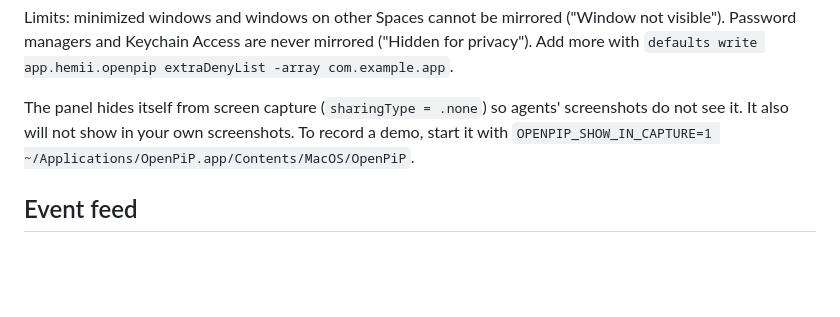
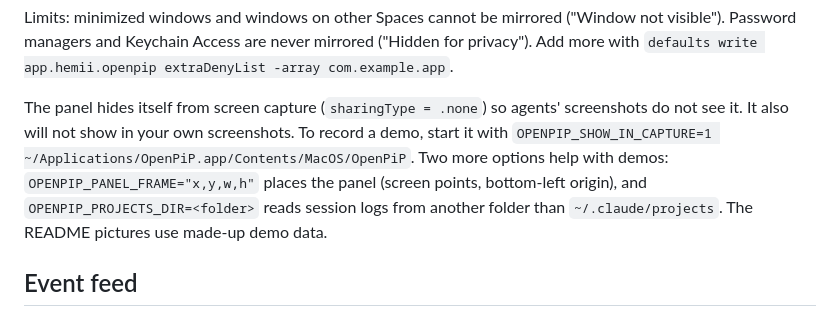
Before and after one commit to vcspr/openPIP, a Markdown page: README.md, the part around one of its changes. GitHub-like rendering; blank space fills up the shorter version.

```diff
--- a/README.md
+++ b/README.md
@@ -92,7 +96,10 @@ Password managers and Keychain Access are never mirrored ("Hidden for privacy").
 
 The panel hides itself from screen capture (`sharingType = .none`) so agents' screenshots do not see it.
 It also will not show in your own screenshots. To record a demo, start it with
-`OPENPIP_SHOW_IN_CAPTURE=1 ~/Applications/OpenPiP.app/Contents/MacOS/OpenPiP`.
+`OPENPIP_SHOW_IN_CAPTURE=1 ~/Applications/OpenPiP.app/Contents/MacOS/OpenPiP`. Two more options help with demos:
+`OPENPIP_PANEL_FRAME="x,y,w,h"` places the panel (screen points, bottom-left origin), and
+`OPENPIP_PROJECTS_DIR=<folder>` reads session logs from another folder than `~/.claude/projects`.
+The README pictures use made-up demo data.
 
 ## Event feed
 
```
Also changed, not shown: other parts of README.md (+4 -0 lines), docs/images/session-card.png (added), docs/images/window-card.png (added), 5 other files.
